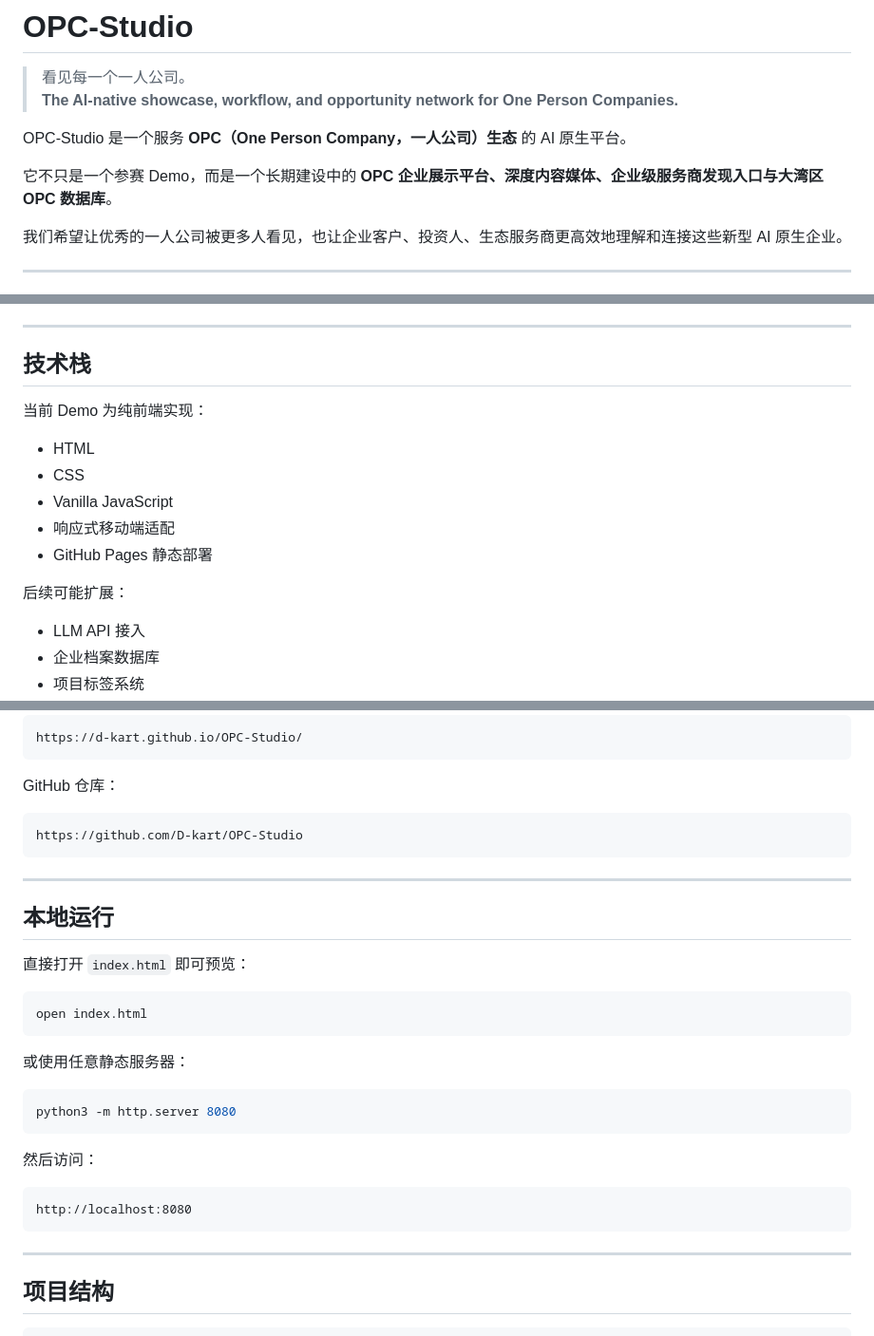
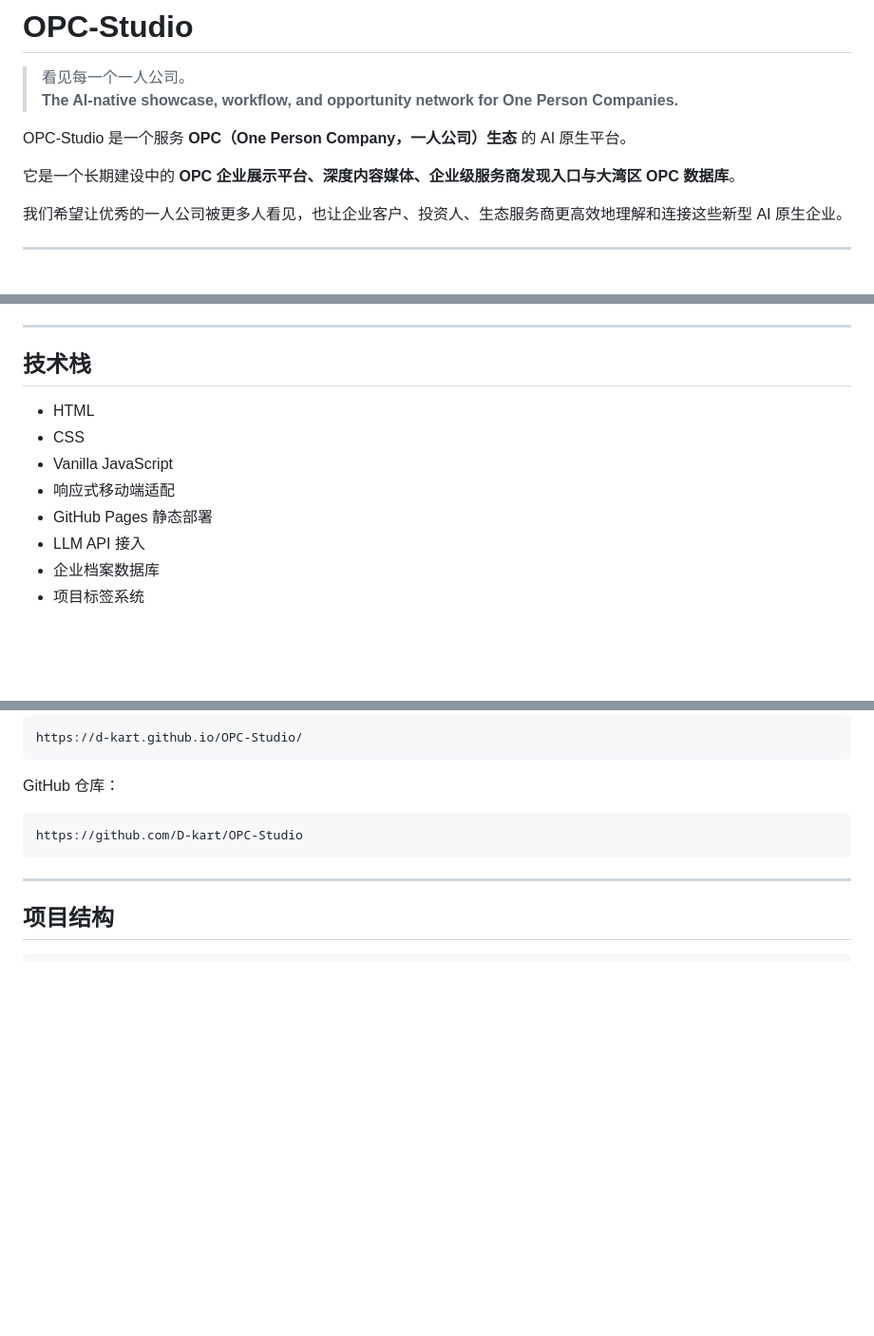
Before and after one commit to D-kart/OPC-Studio, a Markdown page: README.md, 3 parts joined by grey strips. Shown at 95% size. Drawn GitHub-style; blank space fills up the shorter version.

Commit message:
Update README with founder info and remove run instructions
Removed local run instructions and clarified the founder's background.

````diff
--- a/README.md
+++ b/README.md
@@ -5,7 +5,7 @@
 
 OPC-Studio 是一个服务 **OPC（One Person Company，一人公司）生态** 的 AI 原生平台。
 
-它不只是一个参赛 Demo，而是一个长期建设中的 **OPC 企业展示平台、深度内容媒体、企业级服务商发现入口与大湾区 OPC 数据库**。
+它是一个长期建设中的 **OPC 企业展示平台、深度内容媒体、企业级服务商发现入口与大湾区 OPC 数据库**。
 
 我们希望让优秀的一人公司被更多人看见，也让企业客户、投资人、生态服务商更高效地理解和连接这些新型 AI 原生企业。
 
@@ -318,16 +318,13 @@ OPC-Studio 的商业化会围绕“展示、连接、工具、生态”逐步展
 
 ## 技术栈
 
-当前 Demo 为纯前端实现：
+
 
 - HTML
 - CSS
 - Vanilla JavaScript
 - 响应式移动端适配
 - GitHub Pages 静态部署
-
-后续可能扩展：
-
 - LLM API 接入
 - 企业档案数据库
 - 项目标签系统
@@ -353,27 +350,6 @@ GitHub 仓库：
 https://github.com/D-kart/OPC-Studio
 ```
 
----
-
-## 本地运行
-
-直接打开 `index.html` 即可预览：
-
-```bash
-open index.html
-```
-
-或使用任意静态服务器：
-
-```bash
-python3 -m http.server 8080
-```
-
-然后访问：
-
-```text
-http://localhost:8080
-```
 
 ---
 
````
Also changed, not shown: other parts of README.md (+1 -1 lines).
